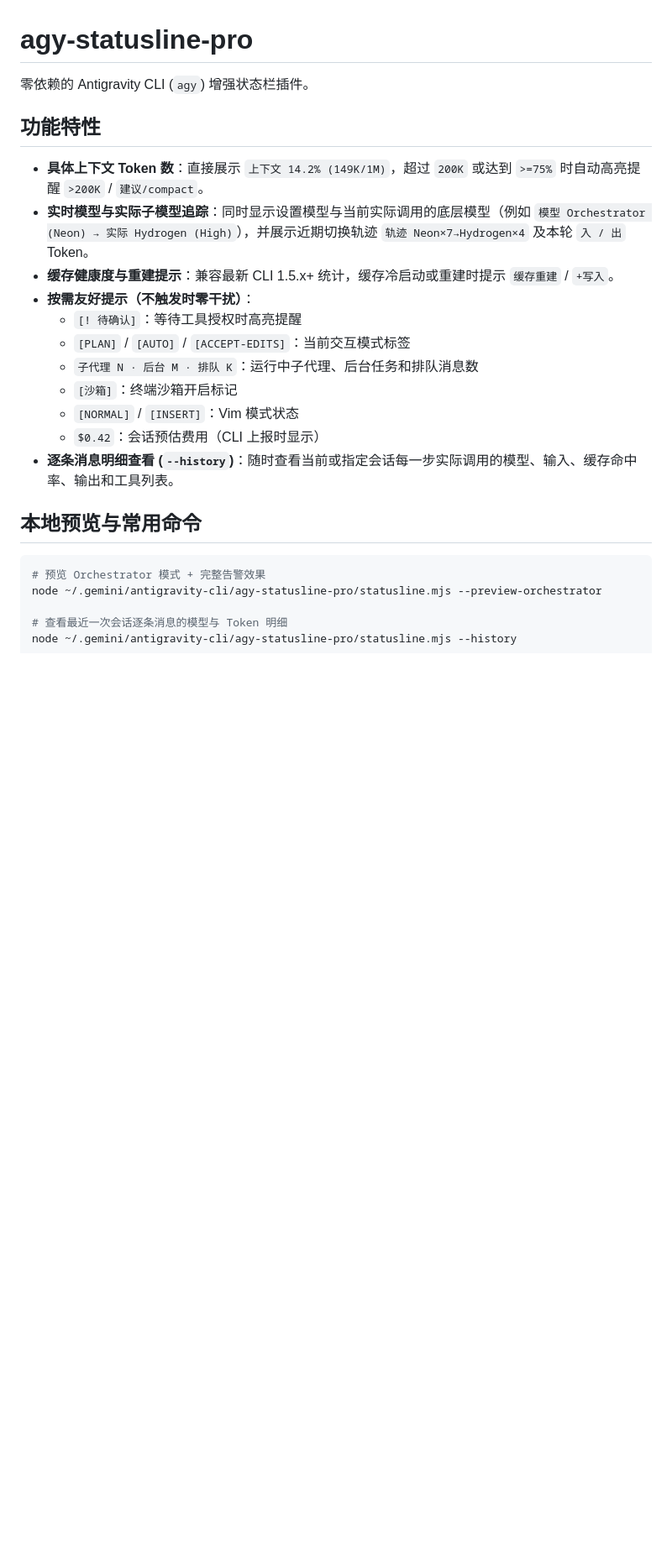
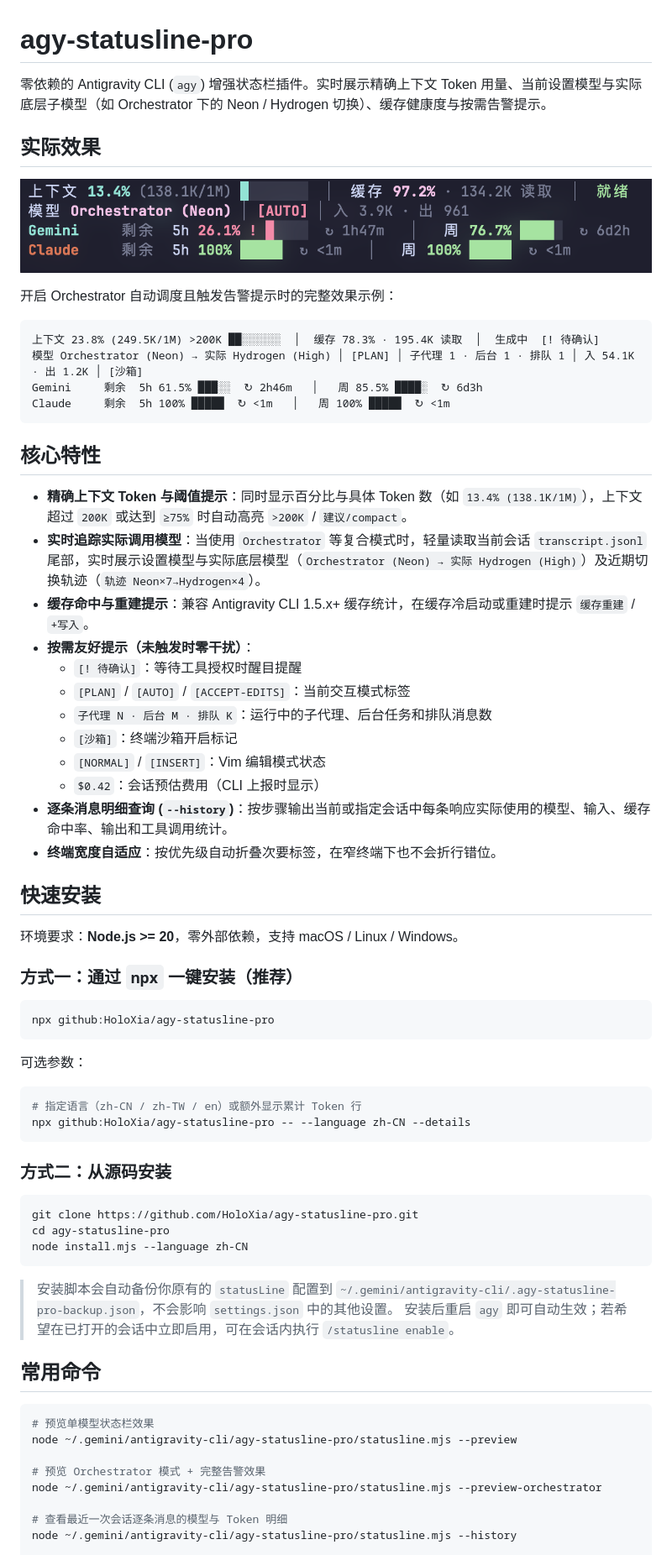
Before and after one commit to HoloXia/agy-statusline-pro, a Markdown page: README.md, the part around one of its changes. Shown at 84% size. Drawn GitHub-style; pictures changed too: assets/preview.png (added); blank space fills up the shorter version.

Commit message:
[Doc](Readme) 优化开源仓库文档措辞并补充实际效果图
why: 仓库已公开至 GitHub，需要展示真实运行截图并将安装说明调整为面向开源用户的通用表述

1. 添加终端实际运行效果图 assets/preview.png 并在 README 中嵌入展示
2. 重写安装与使用说明，移除非公开场景措辞并补充即时生效提示

Co-Authored-By: Antigravity - Gemini 4 Neon high

````diff
--- a/README.md
+++ b/README.md
@@ -1,24 +1,69 @@
 # agy-statusline-pro
 
-零依赖的 Antigravity CLI (`agy`) 增强状态栏插件。
+零依赖的 Antigravity CLI (`agy`) 增强状态栏插件。实时展示精确上下文 Token 用量、当前设置模型与实际底层子模型（如 Orchestrator 下的 Neon / Hydrogen 切换）、缓存健康度与按需告警提示。
 
-## 功能特性
+## 实际效果
 
-- **具体上下文 Token 数**：直接展示 `上下文 14.2% (149K/1M)`，超过 `200K` 或达到 `>=75%` 时自动高亮提醒 `>200K` / `建议/compact`。
-- **实时模型与实际子模型追踪**：同时显示设置模型与当前实际调用的底层模型（例如 `模型 Orchestrator (Neon) → 实际 Hydrogen (High)`），并展示近期切换轨迹 `轨迹 Neon×7→Hydrogen×4` 及本轮 `入 / 出` Token。
-- **缓存健康度与重建提示**：兼容最新 CLI 1.5.x+ 统计，缓存冷启动或重建时提示 `缓存重建` / `+写入`。
-- **按需友好提示（不触发时零干扰）**：
-  - `[! 待确认]`：等待工具授权时高亮提醒
+![agy-statusline-pro 实际效果图](./assets/preview.png)
+
+开启 Orchestrator 自动调度且触发告警提示时的完整效果示例：
+
+```text
+上下文 23.8% (249.5K/1M) >200K ██░░░░░░  │  缓存 78.3% · 195.4K 读取  │  生成中  [! 待确认]
+模型 Orchestrator (Neon) → 实际 Hydrogen (High) │ [PLAN] │ 子代理 1 · 后台 1 · 排队 1 │ 入 54.1K · 出 1.2K │ [沙箱]
+Gemini     剩余  5h 61.5% ███░░  ↻ 2h46m   │   周 85.5% ████░  ↻ 6d3h
+Claude     剩余  5h 100% █████  ↻ <1m   │   周 100% █████  ↻ <1m
+```
+
+## 核心特性
+
+- **精确上下文 Token 与阈值提示**：同时显示百分比与具体 Token 数（如 `13.4% (138.1K/1M)`），上下文超过 `200K` 或达到 `≥75%` 时自动高亮 `>200K` / `建议/compact`。
+- **实时追踪实际调用模型**：当使用 `Orchestrator` 等复合模式时，轻量读取当前会话 `transcript.jsonl` 尾部，实时展示设置模型与实际底层模型（`Orchestrator (Neon) → 实际 Hydrogen (High)`）及近期切换轨迹（`轨迹 Neon×7→Hydrogen×4`）。
+- **缓存命中与重建提示**：兼容 Antigravity CLI 1.5.x+ 缓存统计，在缓存冷启动或重建时提示 `缓存重建` / `+写入`。
+- **按需友好提示（未触发时零干扰）**：
+  - `[! 待确认]`：等待工具授权时醒目提醒
   - `[PLAN]` / `[AUTO]` / `[ACCEPT-EDITS]`：当前交互模式标签
-  - `子代理 N · 后台 M · 排队 K`：运行中子代理、后台任务和排队消息数
+  - `子代理 N · 后台 M · 排队 K`：运行中的子代理、后台任务和排队消息数
   - `[沙箱]`：终端沙箱开启标记
-  - `[NORMAL]` / `[INSERT]`：Vim 模式状态
+  - `[NORMAL]` / `[INSERT]`：Vim 编辑模式状态
   - `$0.42`：会话预估费用（CLI 上报时显示）
-- **逐条消息明细查看 (`--history`)**：随时查看当前或指定会话每一步实际调用的模型、输入、缓存命中率、输出和工具列表。
+- **逐条消息明细查询 (`--history`)**：按步骤输出当前或指定会话中每条响应实际使用的模型、输入、缓存命中率、输出和工具调用统计。
+- **终端宽度自适应**：按优先级自动折叠次要标签，在窄终端下也不会折行错位。
 
-## 本地预览与常用命令
+## 快速安装
+
+环境要求：**Node.js >= 20**，零外部依赖，支持 macOS / Linux / Windows。
+
+### 方式一：通过 `npx` 一键安装（推荐）
 
 ```bash
+npx github:HoloXia/agy-statusline-pro
+```
+
+可选参数：
+
+```bash
+# 指定语言（zh-CN / zh-TW / en）或额外显示累计 Token 行
+npx github:HoloXia/agy-statusline-pro -- --language zh-CN --details
+```
+
+### 方式二：从源码安装
+
+```bash
+git clone https://github.com/HoloXia/agy-statusline-pro.git
+cd agy-statusline-pro
+node install.mjs --language zh-CN
+```
+
+> 安装脚本会自动备份你原有的 `statusLine` 配置到 `~/.gemini/antigravity-cli/.agy-statusline-pro-backup.json`，不会影响 `settings.json` 中的其他设置。
+> 安装后重启 `agy` 即可自动生效；若希望在已打开的会话中立即启用，可在会话内执行 `/statusline enable`。
+
+## 常用命令
+
+```bash
+# 预览单模型状态栏效果
+node ~/.gemini/antigravity-cli/agy-statusline-pro/statusline.mjs --preview
+
 # 预览 Orchestrator 模式 + 完整告警效果
 node ~/.gemini/antigravity-cli/agy-statusline-pro/statusline.mjs --preview-orchestrator
 
````
Also changed, not shown: other parts of README.md (+6 -30 lines).
